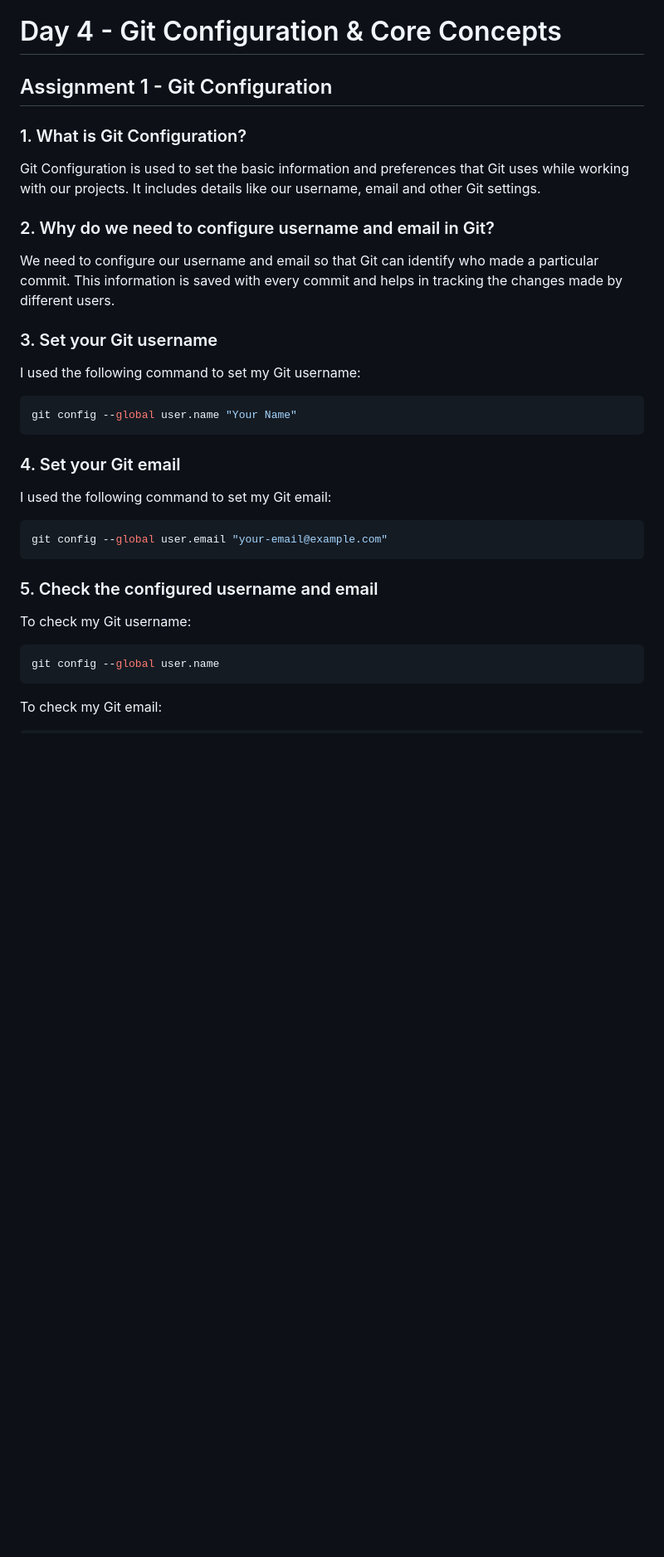
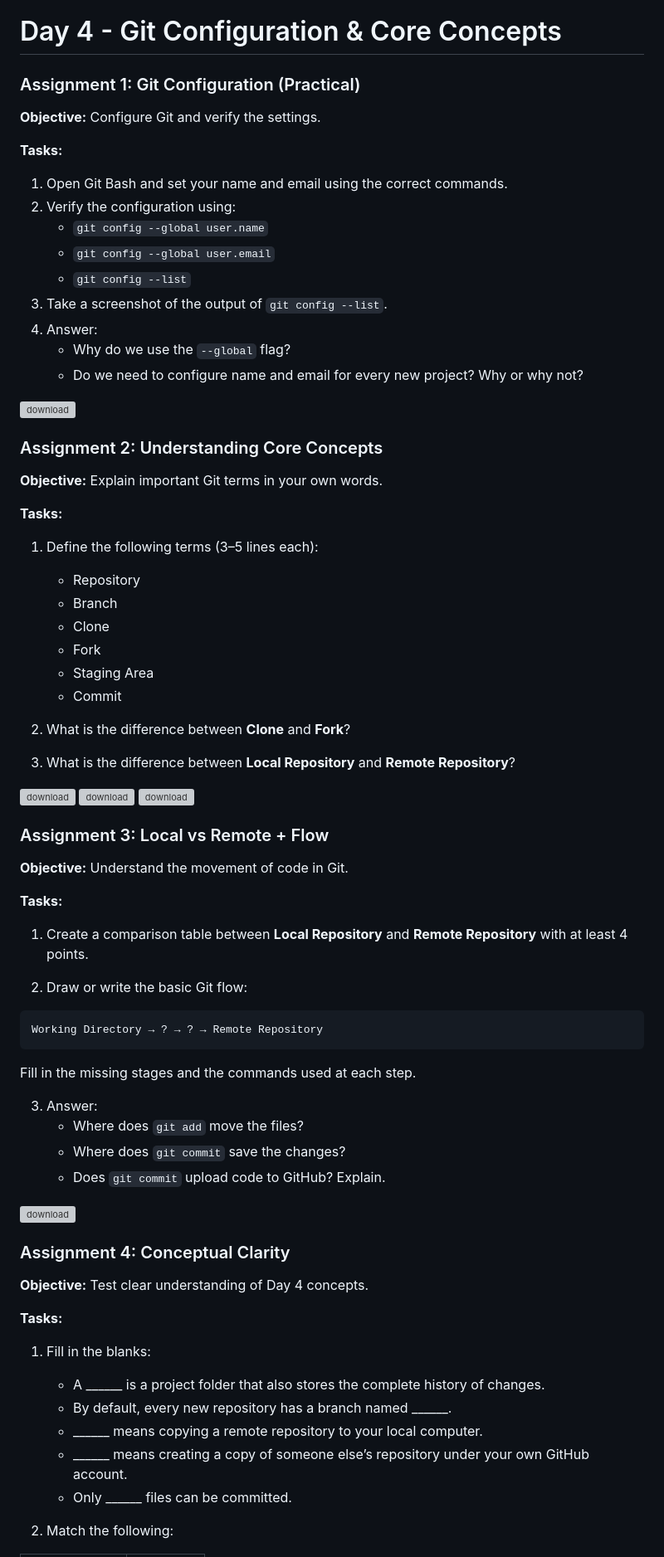
Before and after one commit to ayuhkumar/Codinggita-Assignment, a Markdown page: GIT-&-GITHUB-Assignment/Day4_Practice/Git Configuration & Core Concepts.md, the part around one of its changes. Shown at 83% size. GitHub-like rendering; blank space fills up the shorter version; grey boxes are pictures that could not be loaded.

````diff
--- a/GIT-&-GITHUB-Assignment/Day4_Practice/Git Configuration & Core Concepts.md
+++ b/GIT-&-GITHUB-Assignment/Day4_Practice/Git Configuration & Core Concepts.md
@@ -1,38 +1,76 @@
 # Day 4 - Git Configuration & Core Concepts
 
-## Assignment 1 - Git Configuration
+### Assignment 1: Git Configuration (Practical)
 
-### 1. What is Git Configuration?
+**Objective:** Configure Git and verify the settings.
 
-Git Configuration is used to set the basic information and preferences that Git uses while working with our projects. It includes details like our username, email and other Git settings.
+**Tasks:**
+1. Open Git Bash and set your name and email using the correct commands.
+2. Verify the configuration using:
+   - `git config --global user.name`
+   - `git config --global user.email`
+   - `git config --list`
+3. Take a screenshot of the output of `git config --list`.
+4. Answer:
+   - Why do we use the `--global` flag?
+   - Do we need to configure name and email for every new project? Why or why not?
 
-### 2. Why do we need to configure username and email in Git?
+<img width="675" height="846" alt="download" src="https://github.com/user-attachments/assets/5cd750bb-936c-4b41-9d3a-4f446b5ff9e2" />
 
-We need to configure our username and email so that Git can identify who made a particular commit. This information is saved with every commit and helps in tracking the changes made by different users.
+### Assignment 2: Understanding Core Concepts
 
-### 3. Set your Git username
+**Objective:** Explain important Git terms in your own words.
 
-I used the following command to set my Git username:
+**Tasks:**
+1. Define the following terms (3–5 lines each):
+   - Repository
+   - Branch
+   - Clone
+   - Fork
+   - Staging Area
+   - Commit
 
-```bash
-git config --global user.name "Your Name"
+2. What is the difference between **Clone** and **Fork**?
+
+3. What is the difference between **Local Repository** and **Remote Repository**?
+
+<img width="675" height="846" alt="download" src="https://github.com/user-attachments/assets/1eacc409-f423-4291-8262-4f4da0be95c6" />
+<img width="675" height="846" alt="download" src="https://github.com/user-attachments/assets/d72dc0f4-6018-40f0-9177-008c75f4b4dc" />
+<img width="675" height="846" alt="download" src="https://github.com/user-attachments/assets/73e0816b-5986-479d-a24d-73844f649a4b" />
+
+### Assignment 3: Local vs Remote + Flow
+
+**Objective:** Understand the movement of code in Git.
+
+**Tasks:**
+1. Create a comparison table between **Local Repository** and **Remote Repository** with at least 4 points.
+
+2. Draw or write the basic Git flow:
+
+```
+Working Directory → ? → ? → Remote Repository
 ```
 
-### 4. Set your Git email
+Fill in the missing stages and the commands used at each step.
 
-I used the following command to set my Git email:
+3. Answer:
+   - Where does `git add` move the files?
+   - Where does `git commit` save the changes?
+   - Does `git commit` upload code to GitHub? Explain.
+<img width="675" height="846" alt="download" src="https://github.com/user-attachments/assets/cc9a94d2-0a70-4da6-ace1-4452fd8a392d" />
 
-```bash
-git config --global user.email "your-email@example.com"
-```
 
-### 5. Check the configured username and email
+### Assignment 4: Conceptual Clarity
 
-To check my Git username:
+**Objective:** Test clear understanding of Day 4 concepts.
 
-```bash
-git config --global user.name
-```
+**Tasks:**
+1. Fill in the blanks:
+   - A ______ is a project folder that also stores the complete history of changes.
+   - By default, every new repository has a branch named ______.
+   - ______ means copying a remote repository to your local computer.
+   - ______ means creating a copy of someone else’s repository under your own GitHub account.
+   - Only ______ files can be committed.
 
-To check my Git email:
+2. Match the following:
 
````
Also changed, not shown: other parts of GIT-&-GITHUB-Assignment/Day4_Practice/Git Configuration & Core Concepts.md (+19 -270 lines).
